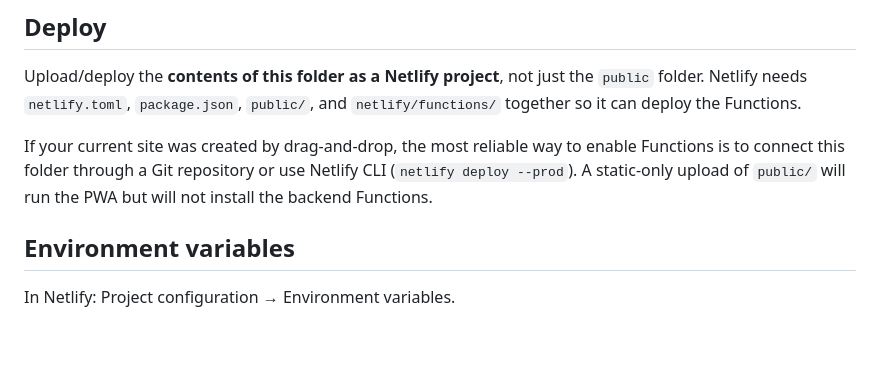
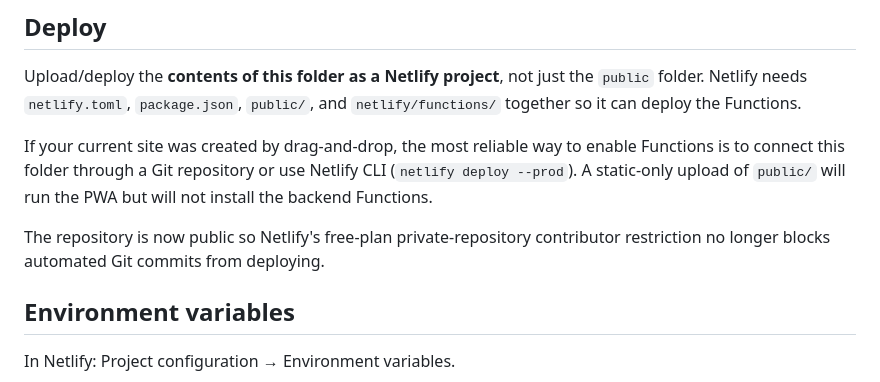
Before and after one commit to j6yvmbpyd2-alt/thunderous-sunburst-b4aa3a, a Markdown page: mtg_deal_hunter_v3/README.md, the part around the change. Drawn GitHub-style; blank space fills up the shorter version.

Commit message:
Retrigger Netlify deploy after making repository public

```diff
--- a/mtg_deal_hunter_v3/README.md
+++ b/mtg_deal_hunter_v3/README.md
@@ -16,6 +16,8 @@ This is a deploy-ready version of MTG Deal Hunter with:
 Upload/deploy the **contents of this folder as a Netlify project**, not just the `public` folder. Netlify needs `netlify.toml`, `package.json`, `public/`, and `netlify/functions/` together so it can deploy the Functions.
 
 If your current site was created by drag-and-drop, the most reliable way to enable Functions is to connect this folder through a Git repository or use Netlify CLI (`netlify deploy --prod`). A static-only upload of `public/` will run the PWA but will not install the backend Functions.
+
+The repository is now public so Netlify's free-plan private-repository contributor restriction no longer blocks automated Git commits from deploying.
 
 ## Environment variables
 
```
